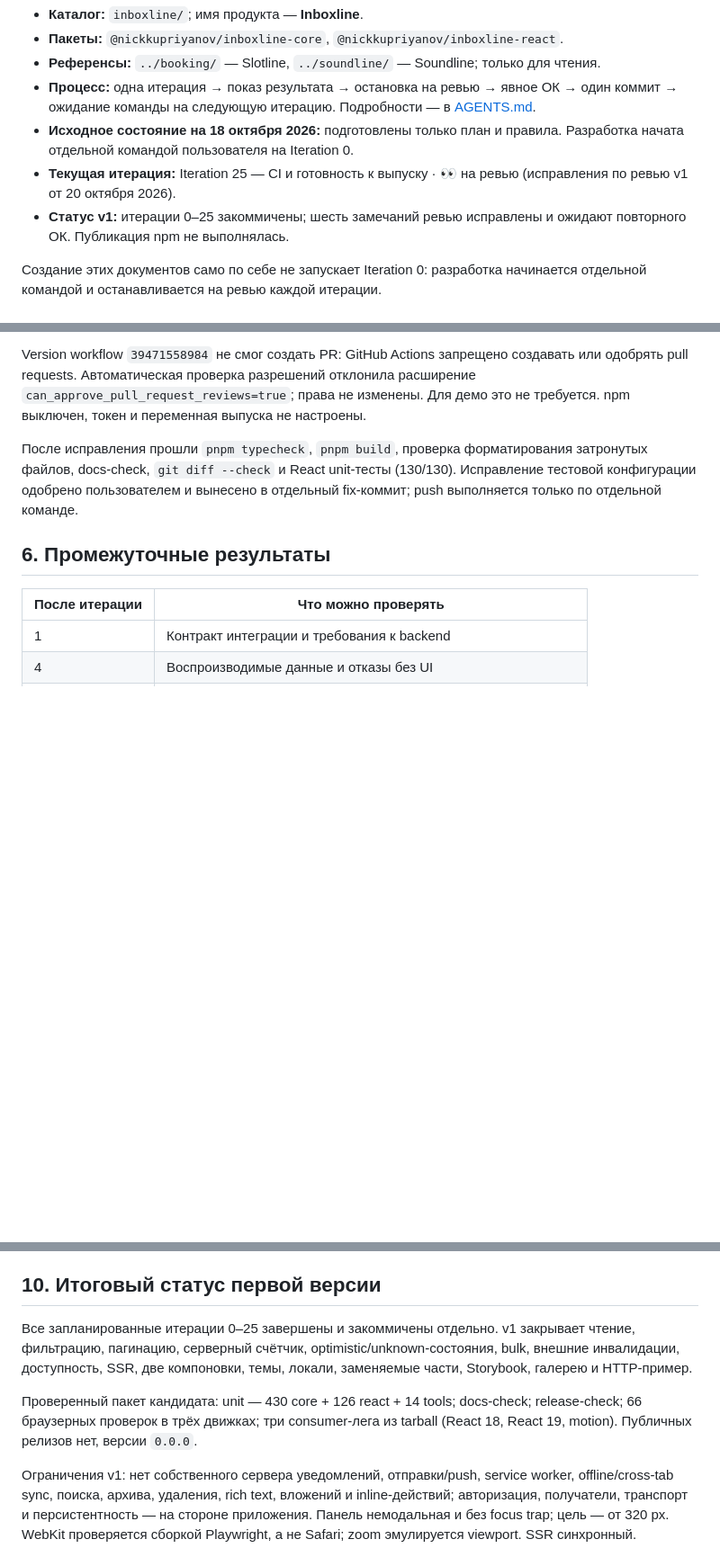
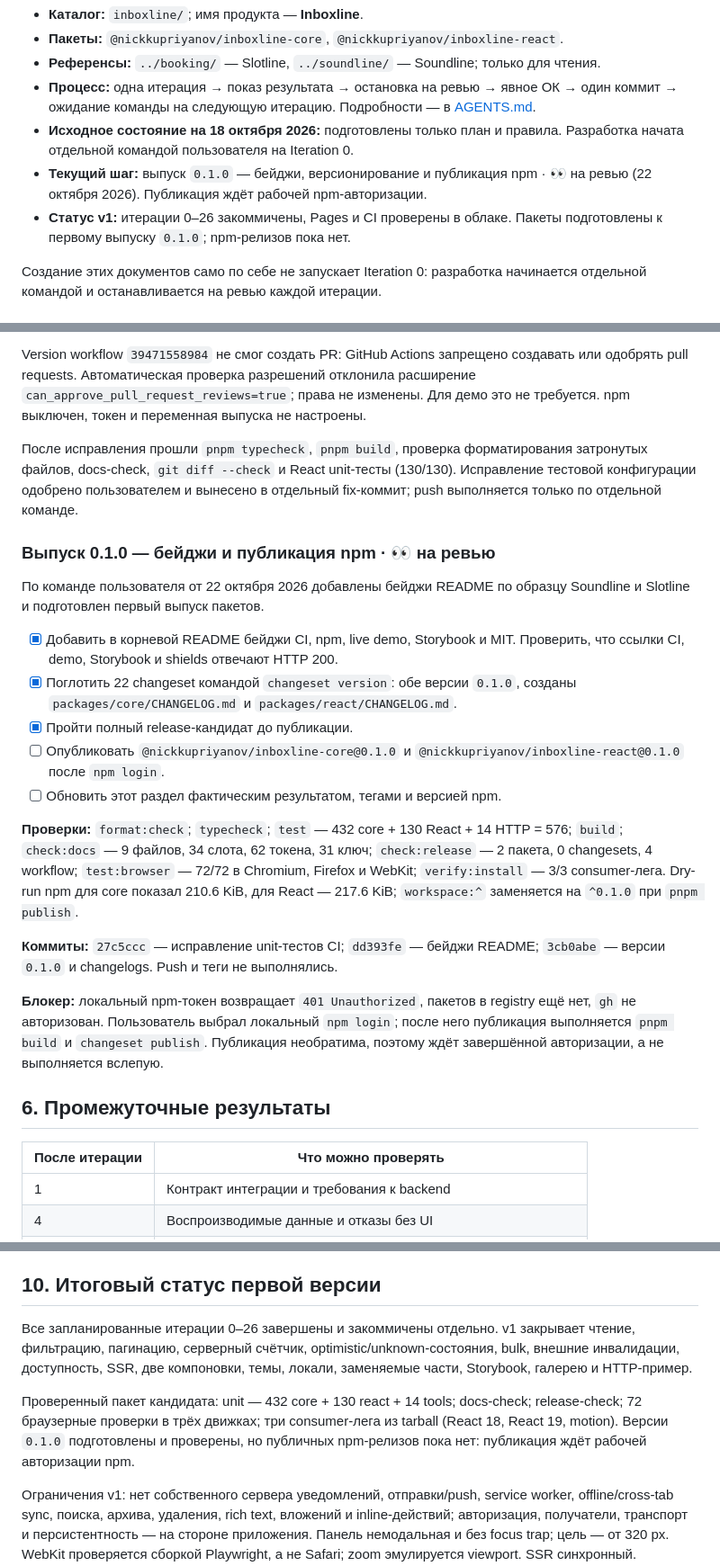
Before and after one commit to nickkupriyanov/inboxline, a Markdown page: roadmap.md, 3 parts joined by grey strips. Shown at 90% size. GitHub-like rendering; blank space fills up the shorter version.

Commit message:
docs: record the 0.1.0 release candidate

```diff
--- a/roadmap.md
+++ b/roadmap.md
@@ -11,10 +11,10 @@
   [AGENTS.md](./AGENTS.md).
 - **Исходное состояние на 18 октября 2026:** подготовлены только план и правила.
   Разработка начата отдельной командой пользователя на Iteration 0.
-- **Текущая итерация:** Iteration 25 — CI и готовность к выпуску · 👀 на ревью
-  (исправления по ревью v1 от 20 октября 2026).
-- **Статус v1:** итерации 0–25 закоммичены; шесть замечаний ревью исправлены и
-  ожидают повторного ОК. Публикация npm не выполнялась.
+- **Текущий шаг:** выпуск `0.1.0` — бейджи, версионирование и публикация npm ·
+  👀 на ревью (22 октября 2026). Публикация ждёт рабочей npm-авторизации.
+- **Статус v1:** итерации 0–26 закоммичены, Pages и CI проверены в облаке.
+  Пакеты подготовлены к первому выпуску `0.1.0`; npm-релизов пока нет.
 
 Создание этих документов само по себе не запускает Iteration 0: разработка
 начинается отдельной командой и останавливается на ревью каждой итерации.
@@ -1855,6 +1855,36 @@ Version workflow `39471558984` не смог создать PR: GitHub Actions
 Исправление тестовой конфигурации одобрено пользователем и вынесено в отдельный
 fix-коммит; push выполняется только по отдельной команде.
 
+### Выпуск 0.1.0 — бейджи и публикация npm · 👀 на ревью
+
+По команде пользователя от 22 октября 2026 добавлены бейджи README по образцу
+Soundline и Slotline и подготовлен первый выпуск пакетов.
+
+- [x] Добавить в корневой README бейджи CI, npm, live demo, Storybook и MIT.
+      Проверить, что ссылки CI, demo, Storybook и shields отвечают HTTP 200.
+- [x] Поглотить 22 changeset командой `changeset version`: обе версии `0.1.0`,
+      созданы `packages/core/CHANGELOG.md` и `packages/react/CHANGELOG.md`.
+- [x] Пройти полный release-кандидат до публикации.
+- [ ] Опубликовать `@nickkupriyanov/inboxline-core@0.1.0` и
+      `@nickkupriyanov/inboxline-react@0.1.0` после `npm login`.
+- [ ] Обновить этот раздел фактическим результатом, тегами и версией npm.
+
+**Проверки:** `format:check`; `typecheck`; `test` — 432 core + 130 React +
+14 HTTP = 576; `build`; `check:docs` — 9 файлов, 34 слота, 62 токена, 31 ключ;
+`check:release` — 2 пакета, 0 changesets, 4 workflow; `test:browser` — 72/72 в
+Chromium, Firefox и WebKit; `verify:install` — 3/3 consumer-лега. Dry-run npm
+для core показал 210.6 KiB, для React — 217.6 KiB; `workspace:^` заменяется
+на `^0.1.0` при `pnpm publish`.
+
+**Коммиты:** `27c5ccc` — исправление unit-тестов CI; `dd393fe` — бейджи README;
+`3cb0abe` — версии `0.1.0` и changelogs. Push и теги не выполнялись.
+
+**Блокер:** локальный npm-токен возвращает `401 Unauthorized`, пакетов в
+registry ещё нет, `gh` не авторизован. Пользователь выбрал локальный
+`npm login`; после него публикация выполняется `pnpm build` и
+`changeset publish`. Публикация необратима, поэтому ждёт завершённой
+авторизации, а не выполняется вслепую.
+
 ## 6. Промежуточные результаты
 
 | После итерации | Что можно проверять                                         |
@@ -1916,14 +1946,15 @@ Angular/Vue, поиск и архив, готовые интеграционны
 
 ## 10. Итоговый статус первой версии
 
-Все запланированные итерации 0–25 завершены и закоммичены отдельно. v1 закрывает чтение, фильтрацию, пагинацию,
+Все запланированные итерации 0–26 завершены и закоммичены отдельно. v1 закрывает чтение, фильтрацию, пагинацию,
 серверный счётчик, optimistic/unknown-состояния, bulk, внешние инвалидации,
 доступность, SSR, две компоновки, темы, локали, заменяемые части, Storybook,
 галерею и HTTP-пример.
 
-Проверенный пакет кандидата: unit — 430 core + 126 react + 14 tools; docs-check;
-release-check; 66 браузерных проверок в трёх движках; три consumer-лега из
-tarball (React 18, React 19, motion). Публичных релизов нет, версии `0.0.0`.
+Проверенный пакет кандидата: unit — 432 core + 130 react + 14 tools; docs-check;
+release-check; 72 браузерные проверки в трёх движках; три consumer-лега из
+tarball (React 18, React 19, motion). Версии `0.1.0` подготовлены и проверены,
+но публичных npm-релизов пока нет: публикация ждёт рабочей авторизации npm.
 
 Ограничения v1: нет собственного сервера уведомлений, отправки/push, service
 worker, offline/cross-tab sync, поиска, архива, удаления, rich text, вложений и
```
Also changed, not shown: docs/release.md (+6 -0 lines), docs/specification.md (+3 -2 lines).
